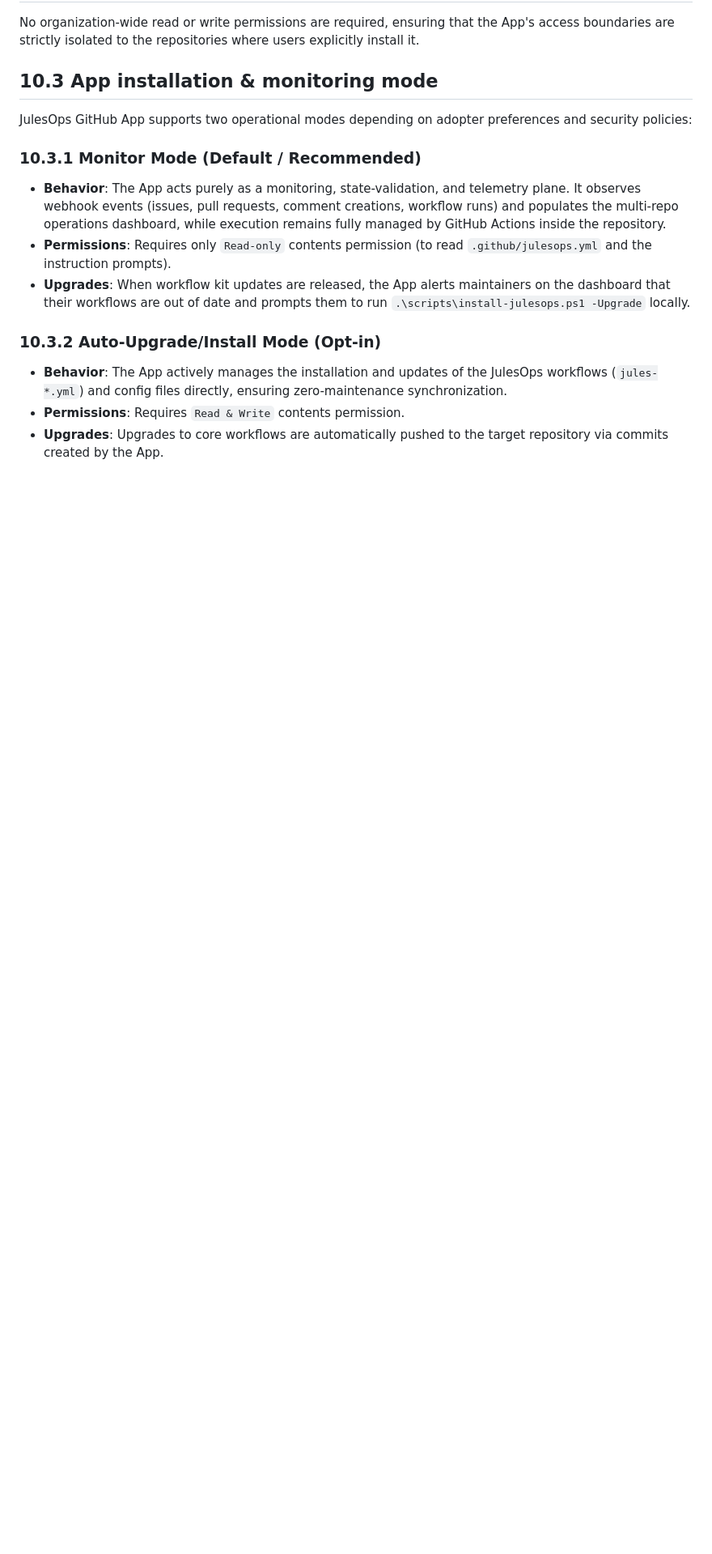
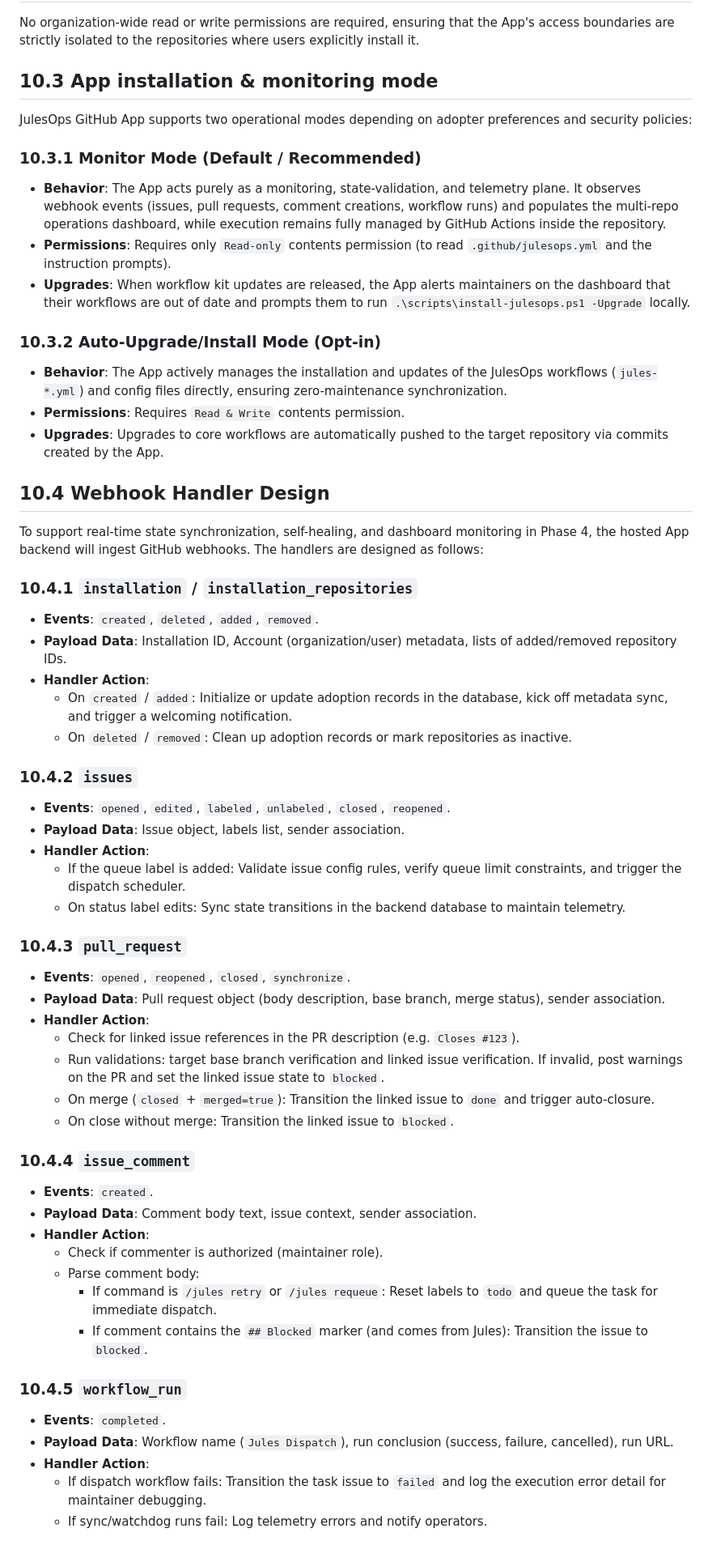
Before and after one commit to mkshp-dev/julesops, a Markdown page: docs/architecture.md, the part around the change. Shown at 81% size. Rendered like a GitHub page; blank space fills up the shorter version.

Commit message:
docs: design and document Webhook handlers for Issue #26

```diff
--- a/docs/architecture.md
+++ b/docs/architecture.md
@@ -257,3 +257,46 @@ JulesOps GitHub App supports two operational modes depending on adopter preferen
 - **Behavior**: The App actively manages the installation and updates of the JulesOps workflows (`jules-*.yml`) and config files directly, ensuring zero-maintenance synchronization.
 - **Permissions**: Requires `Read & Write` contents permission.
 - **Upgrades**: Upgrades to core workflows are automatically pushed to the target repository via commits created by the App.
+
+## 10.4 Webhook Handler Design
+
+To support real-time state synchronization, self-healing, and dashboard monitoring in Phase 4, the hosted App backend will ingest GitHub webhooks. The handlers are designed as follows:
+
+### 10.4.1 `installation` / `installation_repositories`
+- **Events**: `created`, `deleted`, `added`, `removed`.
+- **Payload Data**: Installation ID, Account (organization/user) metadata, lists of added/removed repository IDs.
+- **Handler Action**:
+  - On `created` / `added`: Initialize or update adoption records in the database, kick off metadata sync, and trigger a welcoming notification.
+  - On `deleted` / `removed`: Clean up adoption records or mark repositories as inactive.
+
+### 10.4.2 `issues`
+- **Events**: `opened`, `edited`, `labeled`, `unlabeled`, `closed`, `reopened`.
+- **Payload Data**: Issue object, labels list, sender association.
+- **Handler Action**:
+  - If the queue label is added: Validate issue config rules, verify queue limit constraints, and trigger the dispatch scheduler.
+  - On status label edits: Sync state transitions in the backend database to maintain telemetry.
+
+### 10.4.3 `pull_request`
+- **Events**: `opened`, `reopened`, `closed`, `synchronize`.
+- **Payload Data**: Pull request object (body description, base branch, merge status), sender association.
+- **Handler Action**:
+  - Check for linked issue references in the PR description (e.g. `Closes #123`).
+  - Run validations: target base branch verification and linked issue verification. If invalid, post warnings on the PR and set the linked issue state to `blocked`.
+  - On merge (`closed` + `merged=true`): Transition the linked issue to `done` and trigger auto-closure.
+  - On close without merge: Transition the linked issue to `blocked`.
+
+### 10.4.4 `issue_comment`
+- **Events**: `created`.
+- **Payload Data**: Comment body text, issue context, sender association.
+- **Handler Action**:
+  - Check if commenter is authorized (maintainer role).
+  - Parse comment body:
+    - If command is `/jules retry` or `/jules requeue`: Reset labels to `todo` and queue the task for immediate dispatch.
+    - If comment contains the `## Blocked` marker (and comes from Jules): Transition the issue to `blocked`.
+
+### 10.4.5 `workflow_run`
+- **Events**: `completed`.
+- **Payload Data**: Workflow name (`Jules Dispatch`), run conclusion (success, failure, cancelled), run URL.
+- **Handler Action**:
+  - If dispatch workflow fails: Transition the task issue to `failed` and log the execution error detail for maintainer debugging.
+  - If sync/watchdog runs fail: Log telemetry errors and notify operators.
```
Also changed, not shown: docs/development-to-marketplace-release.md (+1 -1 lines).
